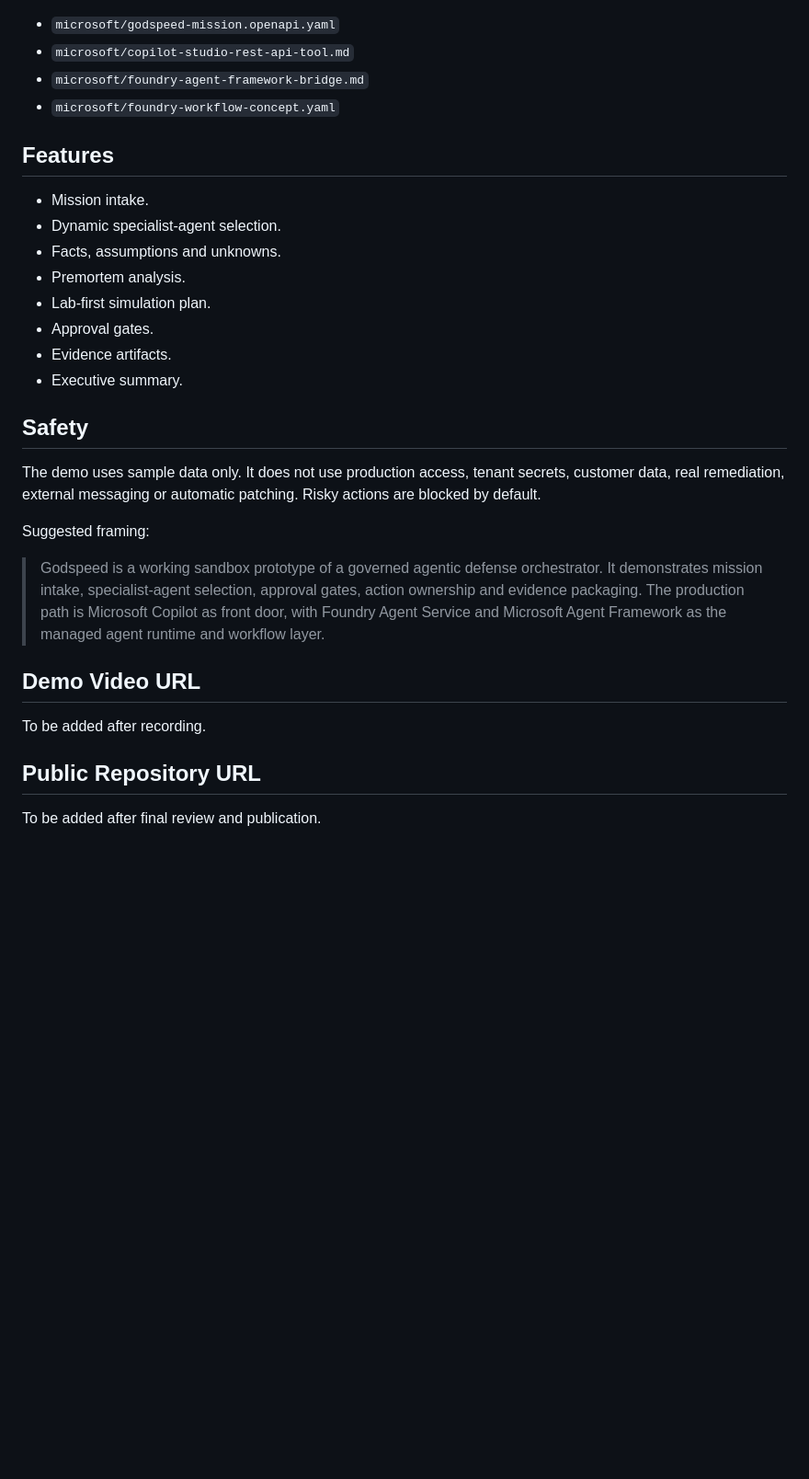
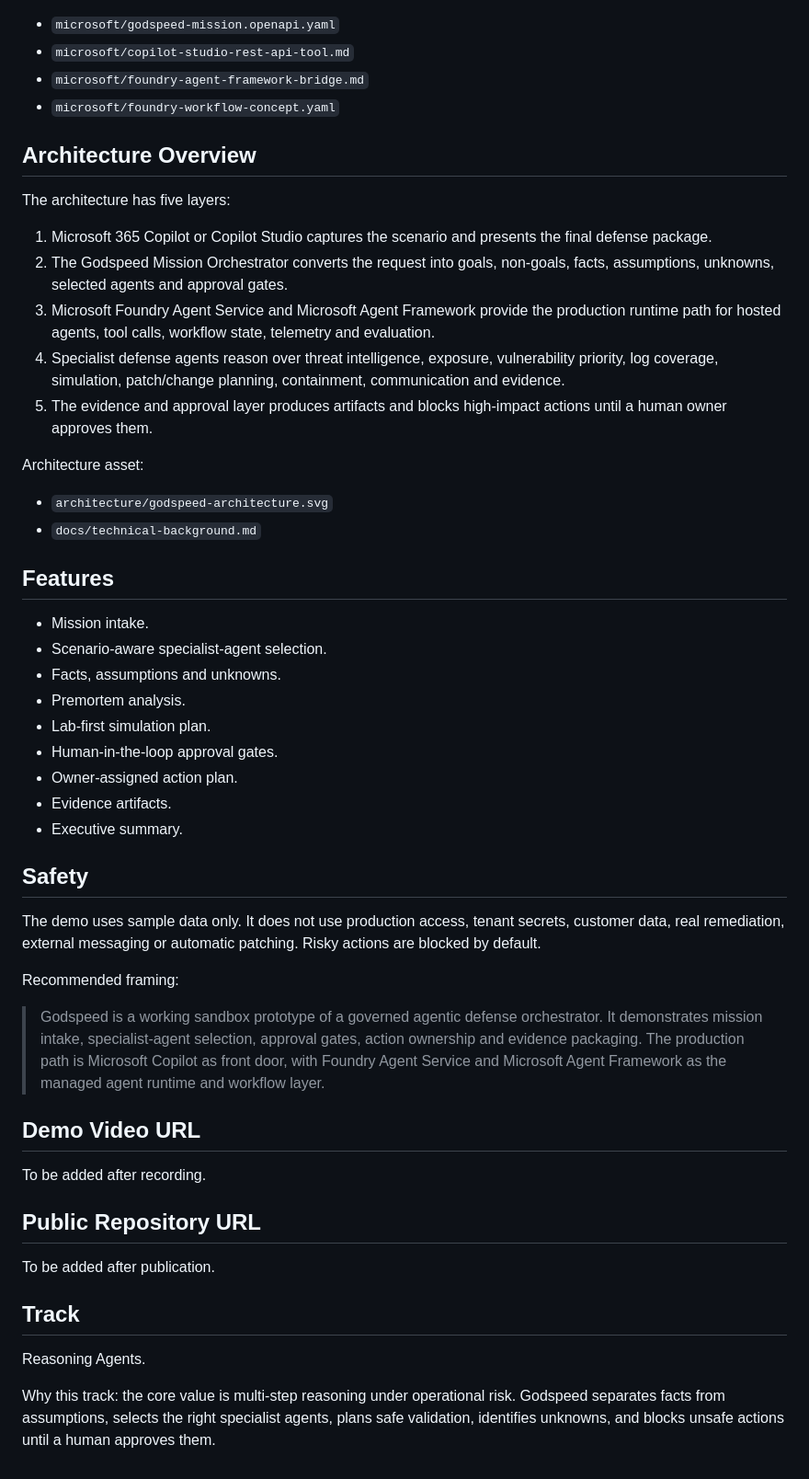
Before and after one commit to SupaYoshi/godspeed-agentic-defense-demo, a Markdown page: docs/submission-draft.md, the part around one of its changes. Shown at 92% size. Rendered like a GitHub page; blank space fills up the shorter version.

```diff
--- a/docs/submission-draft.md
+++ b/docs/submission-draft.md
@@ -35,14 +41,30 @@ The current repository runs in `local-sandbox` mode for safe review. It contains
 - `microsoft/foundry-agent-framework-bridge.md`
 - `microsoft/foundry-workflow-concept.yaml`
 
+## Architecture Overview
+
+The architecture has five layers:
+
+1. Microsoft 365 Copilot or Copilot Studio captures the scenario and presents the final defense package.
+2. The Godspeed Mission Orchestrator converts the request into goals, non-goals, facts, assumptions, unknowns, selected agents and approval gates.
+3. Microsoft Foundry Agent Service and Microsoft Agent Framework provide the production runtime path for hosted agents, tool calls, workflow state, telemetry and evaluation.
+4. Specialist defense agents reason over threat intelligence, exposure, vulnerability priority, log coverage, simulation, patch/change planning, containment, communication and evidence.
+5. The evidence and approval layer produces artifacts and blocks high-impact actions until a human owner approves them.
+
+Architecture asset:
+
+- `architecture/godspeed-architecture.svg`
+- `docs/technical-background.md`
+
 ## Features
 
 - Mission intake.
-- Dynamic specialist-agent selection.
+- Scenario-aware specialist-agent selection.
 - Facts, assumptions and unknowns.
 - Premortem analysis.
 - Lab-first simulation plan.
-- Approval gates.
+- Human-in-the-loop approval gates.
+- Owner-assigned action plan.
 - Evidence artifacts.
 - Executive summary.
 
@@ -50,7 +72,7 @@ The current repository runs in `local-sandbox` mode for safe review. It contains
 
 The demo uses sample data only. It does not use production access, tenant secrets, customer data, real remediation, external messaging or automatic patching. Risky actions are blocked by default.
 
-Suggested framing:
+Recommended framing:
 
 > Godspeed is a working sandbox prototype of a governed agentic defense orchestrator. It demonstrates mission intake, specialist-agent selection, approval gates, action ownership and evidence packaging. The production path is Microsoft Copilot as front door, with Foundry Agent Service and Microsoft Agent Framework as the managed agent runtime and workflow layer.
 
@@ -60,4 +82,10 @@ To be added after recording.
 
 ## Public Repository URL
 
-To be added after final review and publication.
+To be added after publication.
+
+## Track
+
+Reasoning Agents.
+
+Why this track: the core value is multi-step reasoning under operational risk. Godspeed separates facts from assumptions, selects the right specialist agents, plans safe validation, identifies unknowns, and blocks unsafe actions until a human approves them.
```
Also changed, not shown: other parts of docs/submission-draft.md (+8 -2 lines), README.md (+5 -0 lines), docs/submission-assets.md (added, +36 -0 lines), artifacts/screenshots/godspeed-interface.png (added), 4 other files.
